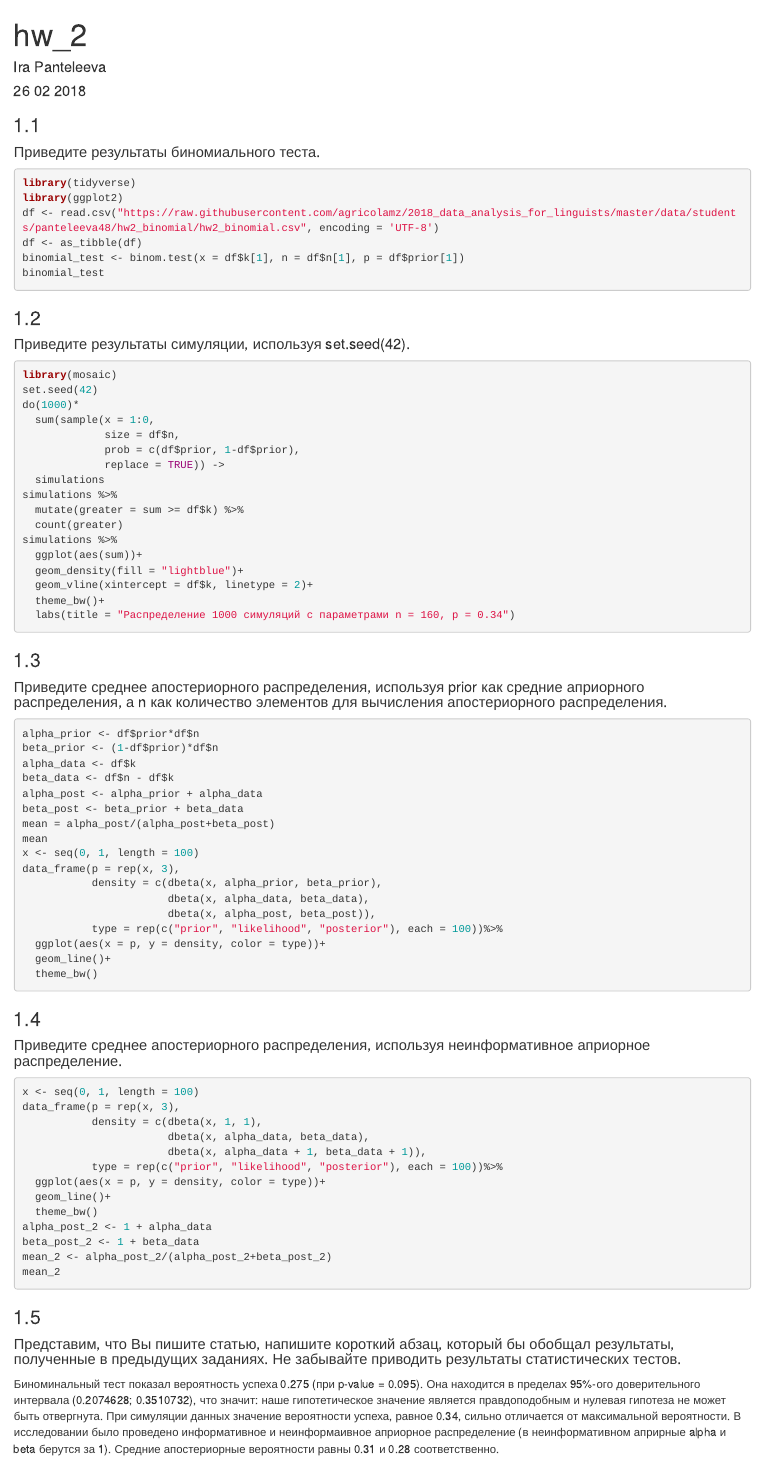
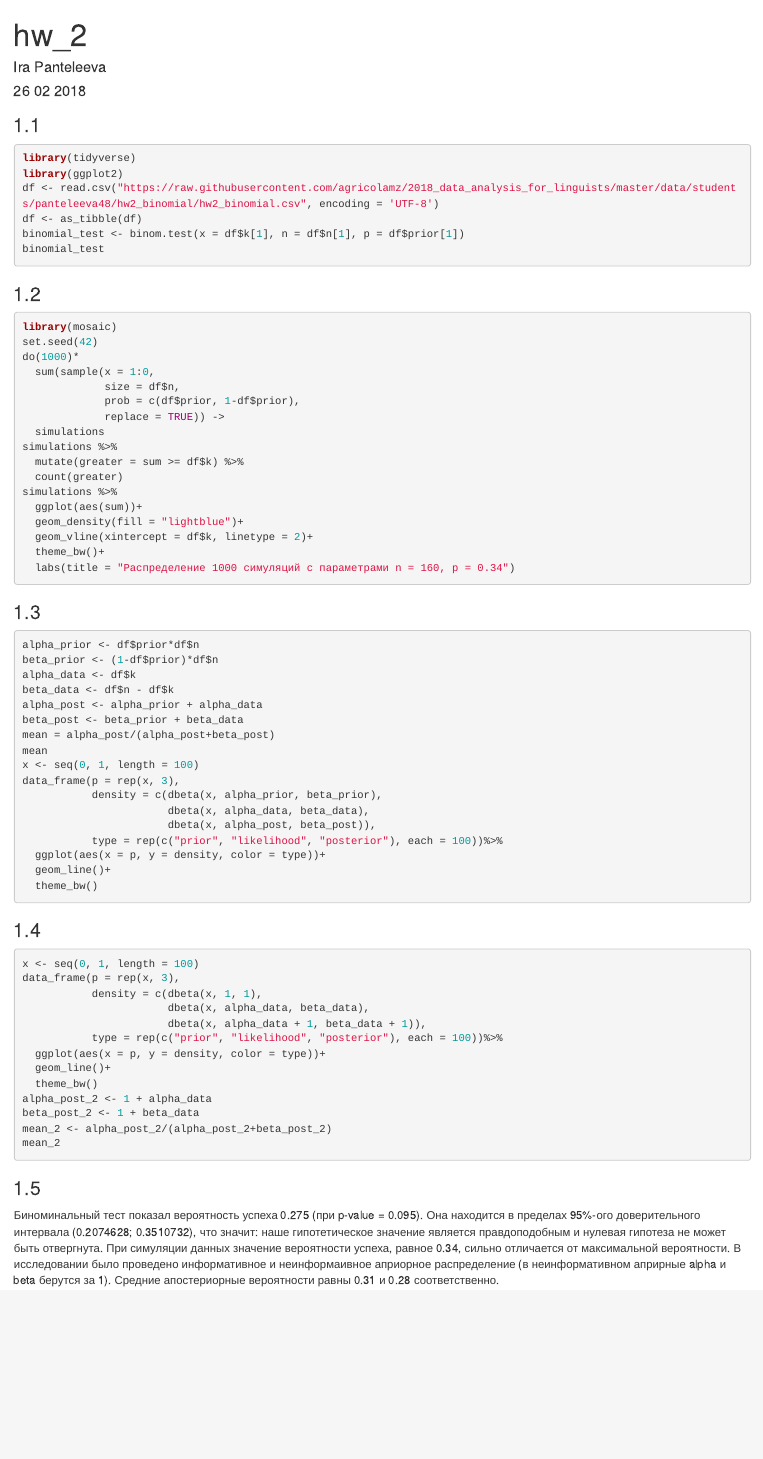
Before and after one commit to panteleeva48/2018_hse_data_analysis, an R Markdown document (hw3_binomial/hw3.Rmd): the page in a window 1100 px wide, from its top. Rendered offline with R 4.5, knitr and Pandoc, with nearby package versions; the code chunks are not run, so their results and figures are left out.

````diff
--- a/hw2_binomial/hw_2.Rmd
+++ b/hw3_binomial/hw3.Rmd
@@ -6,7 +6,6 @@
 ---
 
 ### 1.1
-#### Приведите результаты биномиального теста.
 ```{r}
 library(tidyverse)
 library(ggplot2)
@@ -16,7 +15,6 @@
 binomial_test
 ```
 ### 1.2
-#### Приведите результаты симуляции, используя set.seed(42).
 ```{r}
 library(mosaic)
 set.seed(42)
@@ -37,7 +35,6 @@
   labs(title = "Распределение 1000 симуляций с параметрами n = 160, p = 0.34")
 ```
 ### 1.3
-#### Приведите среднее апостериорного распределения, используя prior как средние априорного распределения, а n как количество элементов для вычисления апостериорного распределения.
 ```{r}
 alpha_prior <- df$prior*df$n
 beta_prior <- (1-df$prior)*df$n
@@ -58,7 +55,6 @@
   theme_bw()
 ```
 ### 1.4
-#### Приведите среднее апостериорного распределения, используя неинформативное априорное распределение.
 ```{r}
 x <- seq(0, 1, length = 100)
 data_frame(p = rep(x, 3),
@@ -75,5 +71,4 @@
 mean_2
 ```
 ### 1.5
-#### Представим, что Вы пишите статью, напишите короткий абзац, который бы обобщал результаты, полученные в предыдущих заданиях. Не забывайте приводить результаты статистических тестов.
 Биноминальный тест показал вероятность успеха 0.275 (при p-value = 0.095). Она находится в пределах 95%-ого доверительного интервала (0.2074628; 0.3510732), что значит: наше гипотетическое значение является правдоподобным и нулевая гипотеза не может быть отвергнута. При симуляции данных значение вероятности успеха, равное 0.34, сильно отличается от максимальной вероятности. В исследовании было проведено информативное и неинформаивное априорное распределение (в неинформативном априрные alpha и beta берутся за 1). Средние апостериорные вероятности равны 0.31 и 0.28 соответственно.
````
